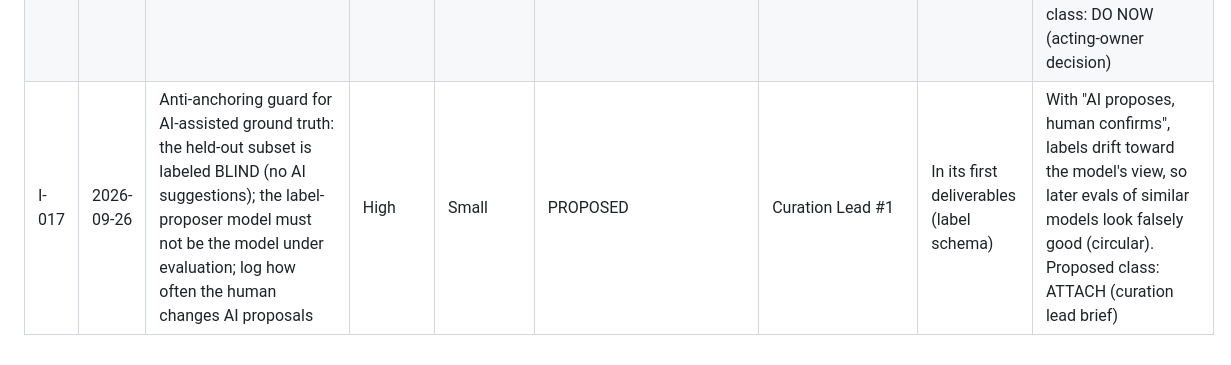
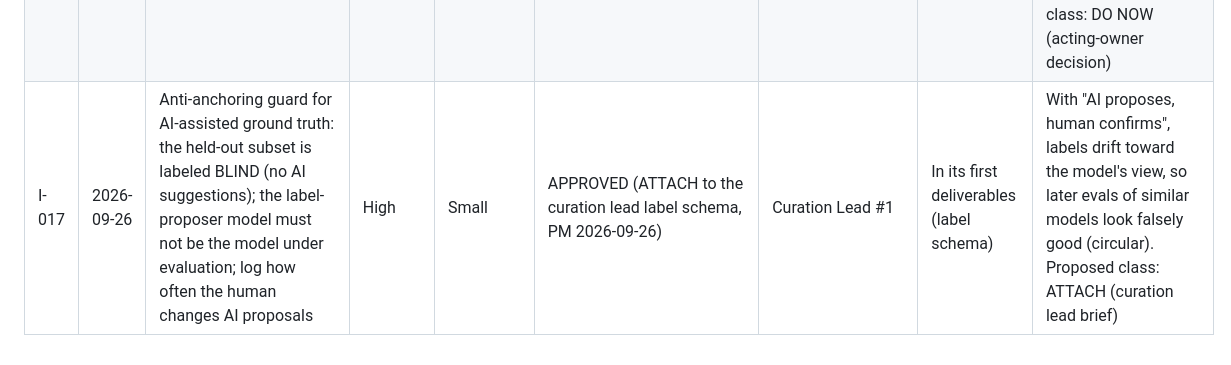
Before and after one commit to idan12333-collab/idananditay, a Markdown page: IDEAS.md, the part around the change. Drawn GitHub-style.

```diff
--- a/IDEAS.md
+++ b/IDEAS.md
@@ -21,4 +21,4 @@ Status: PROPOSED / APPROVED / BACKLOG / REJECTED / DONE. Class: DO NOW / ATTACH
 | I-014 | 2026-09-26 | **HYPOTHESIS (not a decision):** "Build the brain, buy/integrate the rest". Our IP = request understanding, library-wide search, people across years, events/time/place, smart selection, duplicates/best shot, diversity/coverage/story. Candidate commodity = layout, page composition, editor, rendering/PDF, checkout, printing, fulfillment, via a white-label/reseller provider under our brand | High | Medium (research) | RESEARCHED (desk, b6f8b49): mostly confirmed. Layout DECISIONS and the swap-with-alternates editor flow are OUR IP; the canvas/PDF/print/checkout are commodity. Shortlist Gelato/Peecho/Prodigi. Israel shipping unverified. Hands-on test orders → attach to I-013 (owner decision, costs money). Roadmap unchanged pending the owner | Cloud Research Worker (proposed) | M6–M9 scope | Could save months of editor/print work. Requires contractual white-label/reseller terms and a single branded experience; verify against official provider docs |
 | I-015 | 2026-09-26 | Dev-reload tests are Windows-specific: skip them cleanly on non-Windows (the cloud Linux run had 2 failures in test_dev_reload) | Low | Small | BACKLOG | next tooling worker | tooling | Reported by Cloud Handoff Worker #1 |
 | I-016 | 2026-09-26 | Itay builds a SECOND evaluation library from his own family photos (originals, same composition spec + label schema), labeled by him | High | Small (Itay's time) | PROPOSED | Itay + Curation Lead | Now, during the owner's trip | Step 2 of the sequence ("the owner builds I-008") is blocked while the owner is away; only someone who knows the people can label. A second family also gives the second-labeler/generalization check (not tuned to one family). Photos and DB stay local on Itay's machine, never in git. Proposed class: DO NOW (acting-owner decision) |
-| I-017 | 2026-09-26 | Anti-anchoring guard for AI-assisted ground truth: the held-out subset is labeled BLIND (no AI suggestions); the label-proposer model must not be the model under evaluation; log how often the human changes AI proposals | High | Small | PROPOSED | Curation Lead #1 | In its first deliverables (label schema) | With "AI proposes, human confirms", labels drift toward the model's view, so later evals of similar models look falsely good (circular). Proposed class: ATTACH (curation lead brief) |
+| I-017 | 2026-09-26 | Anti-anchoring guard for AI-assisted ground truth: the held-out subset is labeled BLIND (no AI suggestions); the label-proposer model must not be the model under evaluation; log how often the human changes AI proposals | High | Small | APPROVED (ATTACH to the curation lead label schema, PM 2026-09-26) | Curation Lead #1 | In its first deliverables (label schema) | With "AI proposes, human confirms", labels drift toward the model's view, so later evals of similar models look falsely good (circular). Proposed class: ATTACH (curation lead brief) |
```
Also changed, not shown: HANDOFF_TO_ITAY.md (+4 -1 lines).
